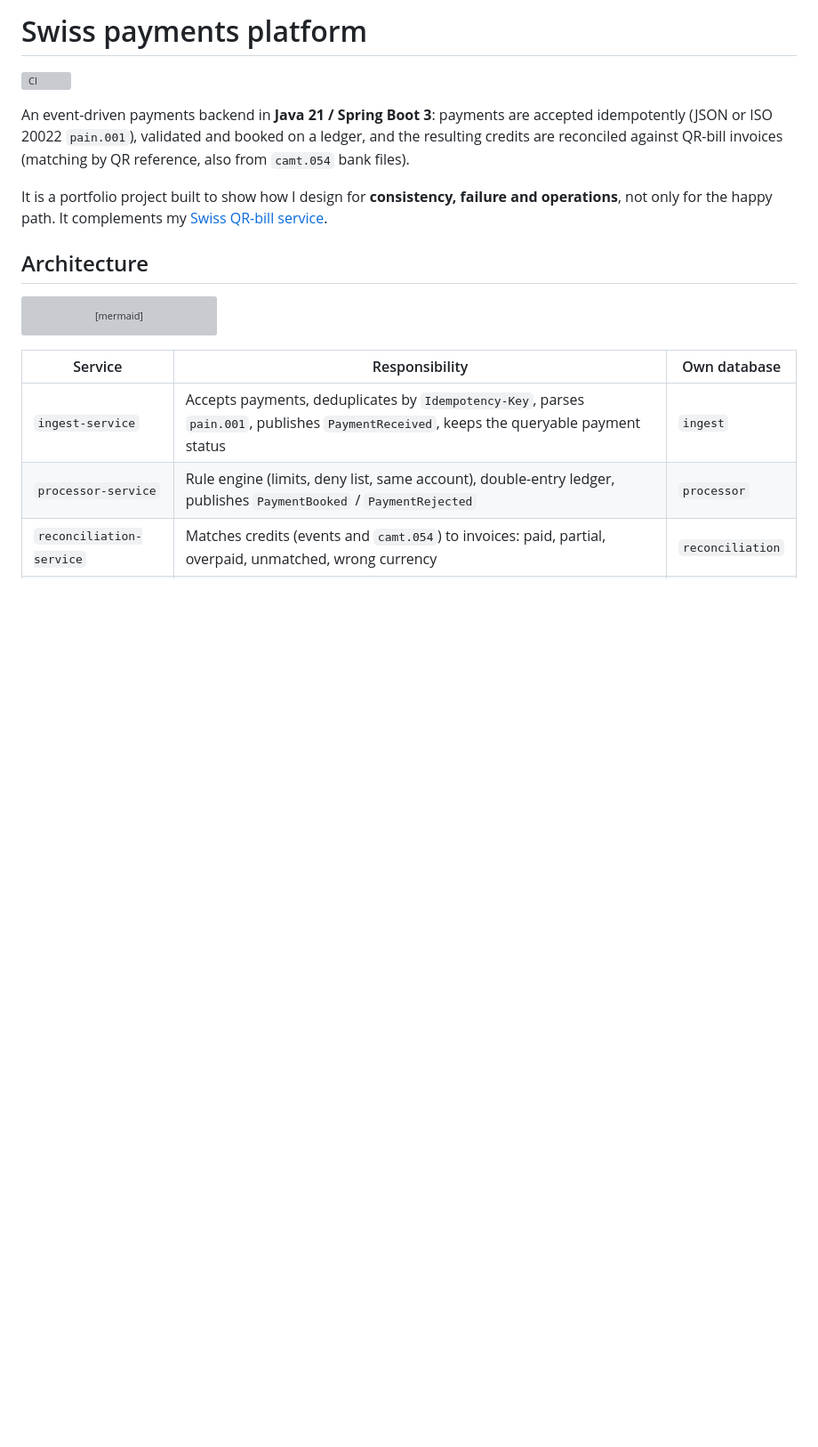
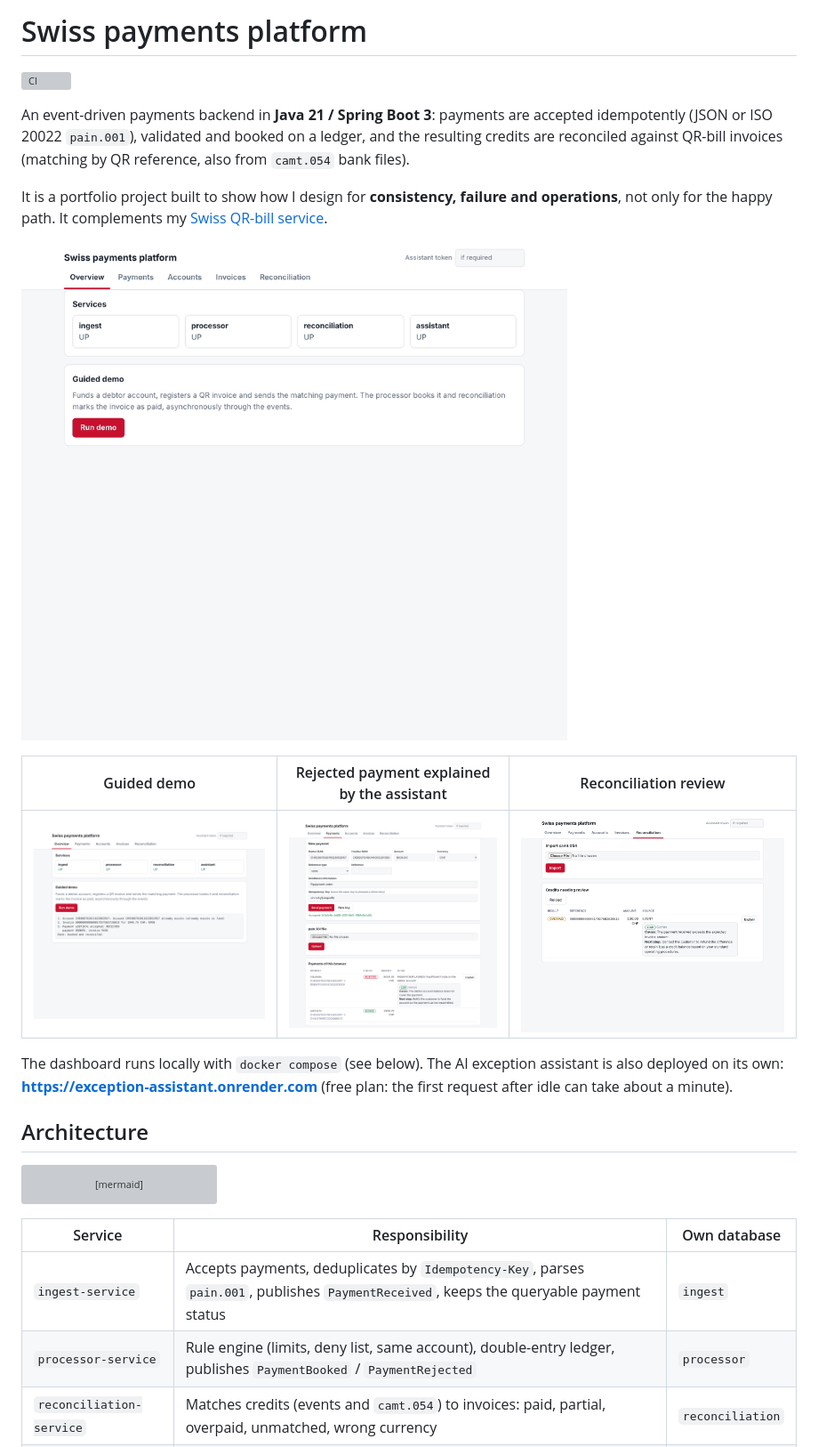
Before and after one commit to Vaggelisvl/swiss-payments-platform, a Markdown page: README.md, the part around the change. Shown at 89% size. Drawn GitHub-style; pictures changed too: docs/img/dashboard-demo.gif (added), docs/img/dashboard-demo.png (added), docs/img/dashboard-rejected-explain.png (added); blank space fills up the shorter version; grey boxes are pictures that could not be loaded.

Commit message:
Add dashboard screenshots and walkthrough GIF to the README

```diff
--- a/README.md
+++ b/README.md
@@ -5,6 +5,14 @@
 An event-driven payments backend in **Java 21 / Spring Boot 3**: payments are accepted idempotently (JSON or ISO 20022 `pain.001`), validated and booked on a ledger, and the resulting credits are reconciled against QR-bill invoices (matching by QR reference, also from `camt.054` bank files).
 
 It is a portfolio project built to show how I design for **consistency, failure and operations**, not only for the happy path. It complements my [Swiss QR-bill service](https://github.com/Vaggelisvl/swiss-qr-bill-service).
+
+![Dashboard walkthrough](docs/img/dashboard-demo.gif)
+
+| Guided demo | Rejected payment explained by the assistant | Reconciliation review |
+|---|---|---|
+| ![Guided demo](docs/img/dashboard-demo.png) | ![Rejected payment](docs/img/dashboard-rejected-explain.png) | ![Review list](docs/img/dashboard-review-explain.png) |
+
+The dashboard runs locally with `docker compose` (see below). The AI exception assistant is also deployed on its own: **https://exception-assistant.onrender.com** (free plan: the first request after idle can take about a minute).
 
 ## Architecture
 
```
Also changed, not shown: docs/img/dashboard-overview.png (added).
